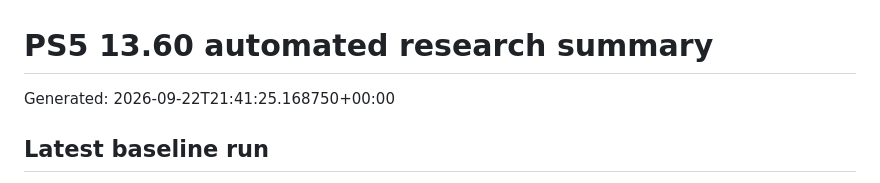
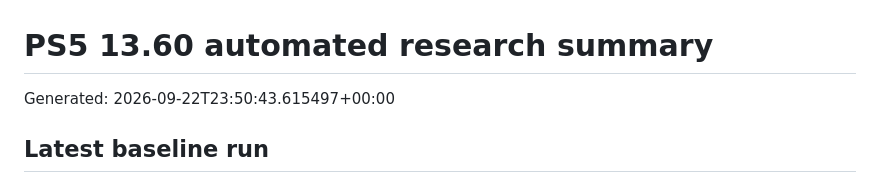
Before and after one commit to Tumelo00/deneme, a Markdown page: reports/summary.md, the part around the change. GitHub-like rendering.

Commit message:
Collect PS5 research reports

```diff
--- a/reports/summary.md
+++ b/reports/summary.md
@@ -1,6 +1,6 @@
 # PS5 13.60 automated research summary
 
-Generated: 2026-09-22T21:41:25.168750+00:00
+Generated: 2026-09-22T23:50:43.615497+00:00
 
 ## Latest baseline run
 
```
